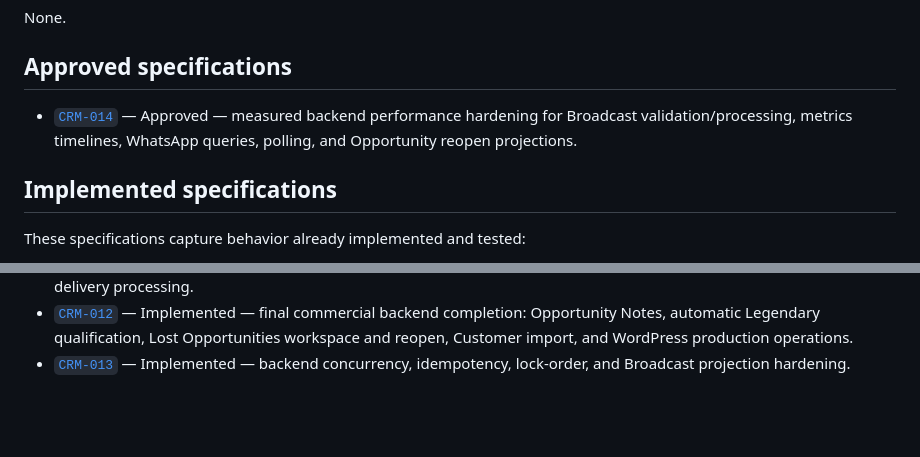
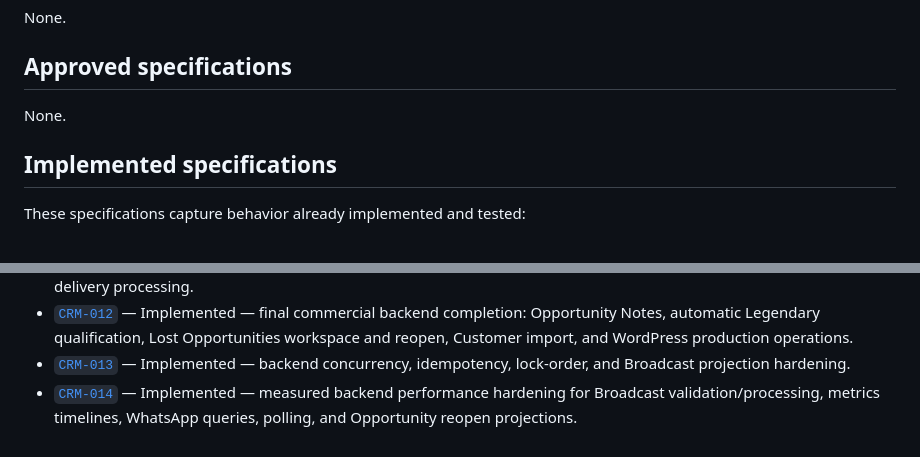
Before and after one commit to AgustinArispe/AsfaltosCRM, a Markdown page: docs/specs/README.md, 2 parts joined by grey strips. Rendered like a GitHub page; blank space fills up the shorter version.

Commit message:
docs: mark CRM-014 implemented

```diff
--- a/docs/specs/README.md
+++ b/docs/specs/README.md
@@ -107,9 +107,7 @@ None.
 
 ## Approved specifications
 
-- [`CRM-014`](014-performance-hardening.md) — Approved — measured backend performance
-  hardening for Broadcast validation/processing, metrics timelines, WhatsApp queries,
-  polling, and Opportunity reopen projections.
+None.
 
 ## Implemented specifications
 
@@ -141,3 +139,6 @@ These specifications capture behavior already implemented and tested:
   operations.
 - [`CRM-013`](013-concurrency-hardening.md) — Implemented — backend concurrency,
   idempotency, lock-order, and Broadcast projection hardening.
+- [`CRM-014`](014-performance-hardening.md) — Implemented — measured backend
+  performance hardening for Broadcast validation/processing, metrics timelines,
+  WhatsApp queries, polling, and Opportunity reopen projections.
```
Also changed, not shown: docs/specs/014-performance-hardening.md (+2 -2 lines).
